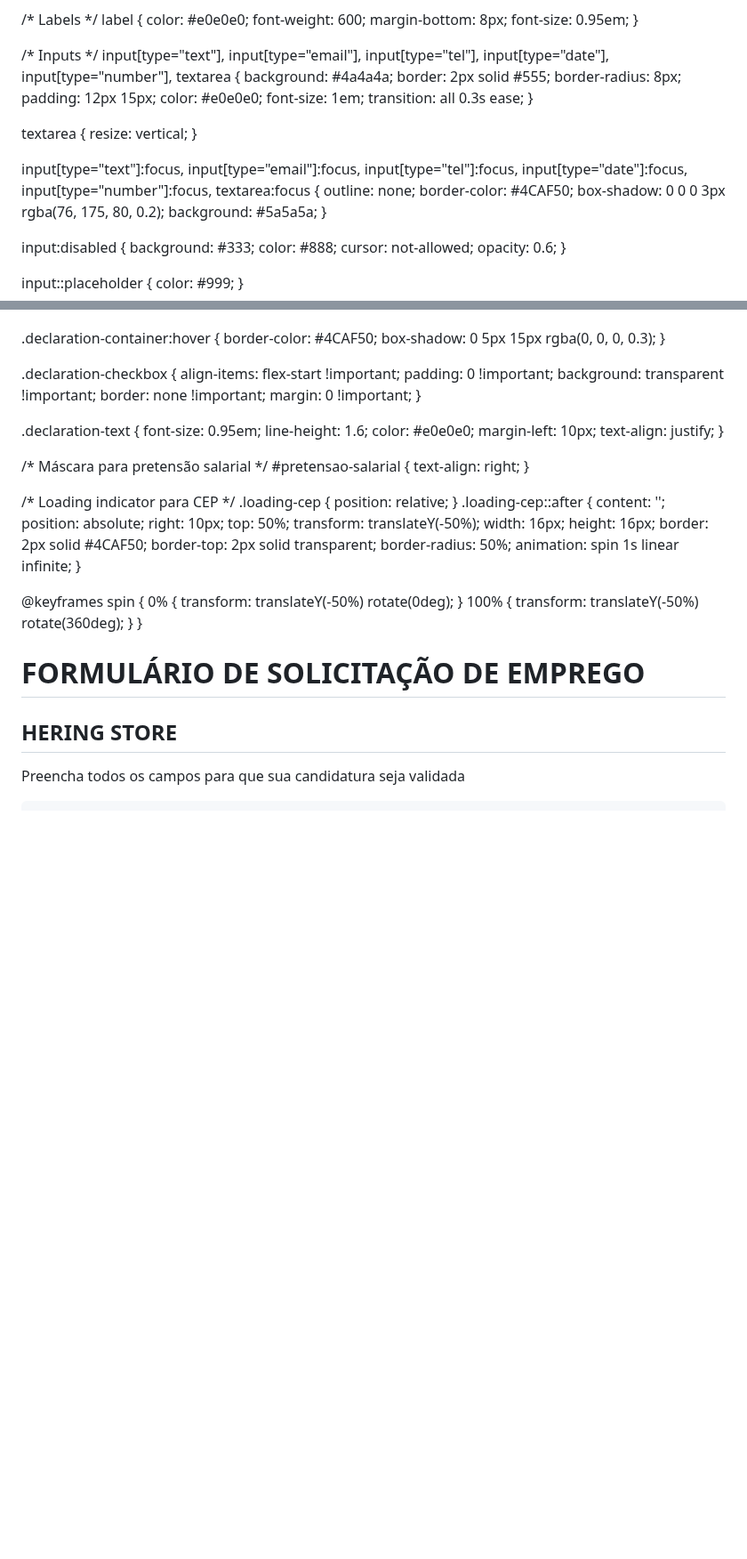
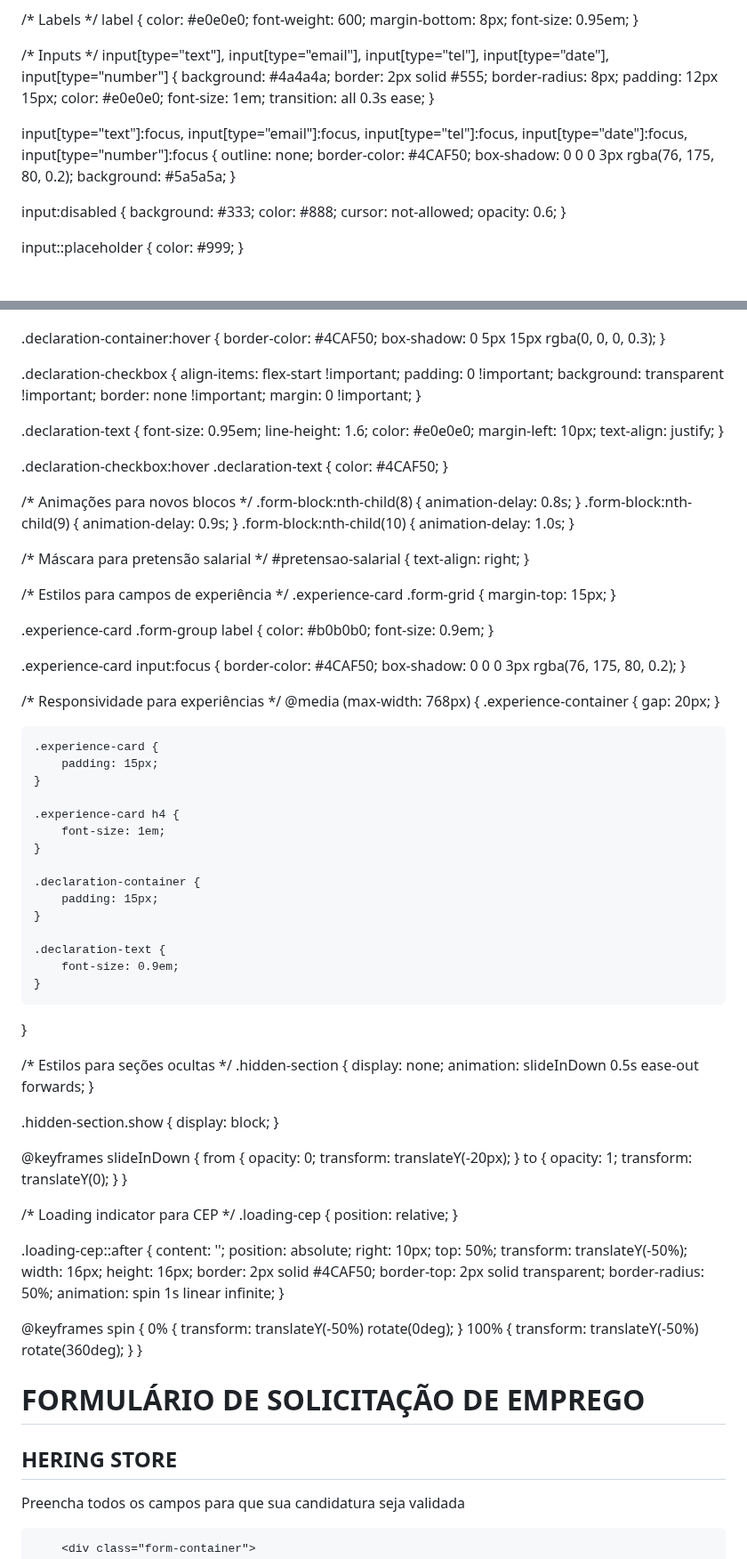
Before and after one commit to hsoperacoes/vagashering, a Markdown page: README.md, 2 parts joined by grey strips. Shown at 89% size. Rendered like a GitHub page; blank space fills up the shorter version.

```diff
--- a/README.md
+++ b/README.md
@@ -176,8 +176,7 @@ input[type="text"],
 input[type="email"],
 input[type="tel"],
 input[type="date"],
-input[type="number"],
-textarea {
+input[type="number"] {
     background: #4a4a4a;
     border: 2px solid #555;
     border-radius: 8px;
@@ -187,14 +186,11 @@ textarea {
     transition: all 0.3s ease;
 }
 
-textarea { resize: vertical; }
-
 input[type="text"]:focus,
 input[type="email"]:focus,
 input[type="tel"]:focus,
 input[type="date"]:focus,
-input[type="number"]:focus,
-textarea:focus {
+input[type="number"]:focus {
     outline: none;
     border-color: #4CAF50;
     box-shadow: 0 0 0 3px rgba(76, 175, 80, 0.2);
@@ -708,18 +710,92 @@ input:focus-visible {
     text-align: justify;
 }
 
+.declaration-checkbox:hover .declaration-text {
+    color: #4CAF50;
+}
+
+/* Animações para novos blocos */
+.form-block:nth-child(8) { animation-delay: 0.8s; }
+.form-block:nth-child(9) { animation-delay: 0.9s; }
+.form-block:nth-child(10) { animation-delay: 1.0s; }
+
 /* Máscara para pretensão salarial */
 #pretensao-salarial {
     text-align: right;
 }
 
+/* Estilos para campos de experiência */
+.experience-card .form-grid {
+    margin-top: 15px;
+}
+
+.experience-card .form-group label {
+    color: #b0b0b0;
+    font-size: 0.9em;
+}
+
+.experience-card input:focus {
+    border-color: #4CAF50;
+    box-shadow: 0 0 0 3px rgba(76, 175, 80, 0.2);
+}
+
+/* Responsividade para experiências */
+@media (max-width: 768px) {
+    .experience-container {
+        gap: 20px;
+    }
+
+    .experience-card {
+        padding: 15px;
+    }
+
+    .experience-card h4 {
+        font-size: 1em;
+    }
+
+    .declaration-container {
+        padding: 15px;
+    }
+
+    .declaration-text {
+        font-size: 0.9em;
+    }
+}
+
+/* Estilos para seções ocultas */
+.hidden-section {
+    display: none;
+    animation: slideInDown 0.5s ease-out forwards;
+}
+
+.hidden-section.show {
+    display: block;
+}
+
+@keyframes slideInDown {
+    from {
+        opacity: 0;
+        transform: translateY(-20px);
+    }
+    to {
+        opacity: 1;
+        transform: translateY(0);
+    }
+}
+
 /* Loading indicator para CEP */
-.loading-cep { position: relative; }
+.loading-cep {
+    position: relative;
+}
+
 .loading-cep::after {
     content: '';
-    position: absolute; right: 10px; top: 50%;
+    position: absolute;
+    right: 10px;
+    top: 50%;
     transform: translateY(-50%);
-    width: 16px; height: 16px;
+    width: 16px;
+    height: 16px;
     border: 2px solid #4CAF50;
     border-top: 2px solid transparent;
     border-radius: 50%;
```
Also changed, not shown: other parts of README.md (+94 -48 lines).
